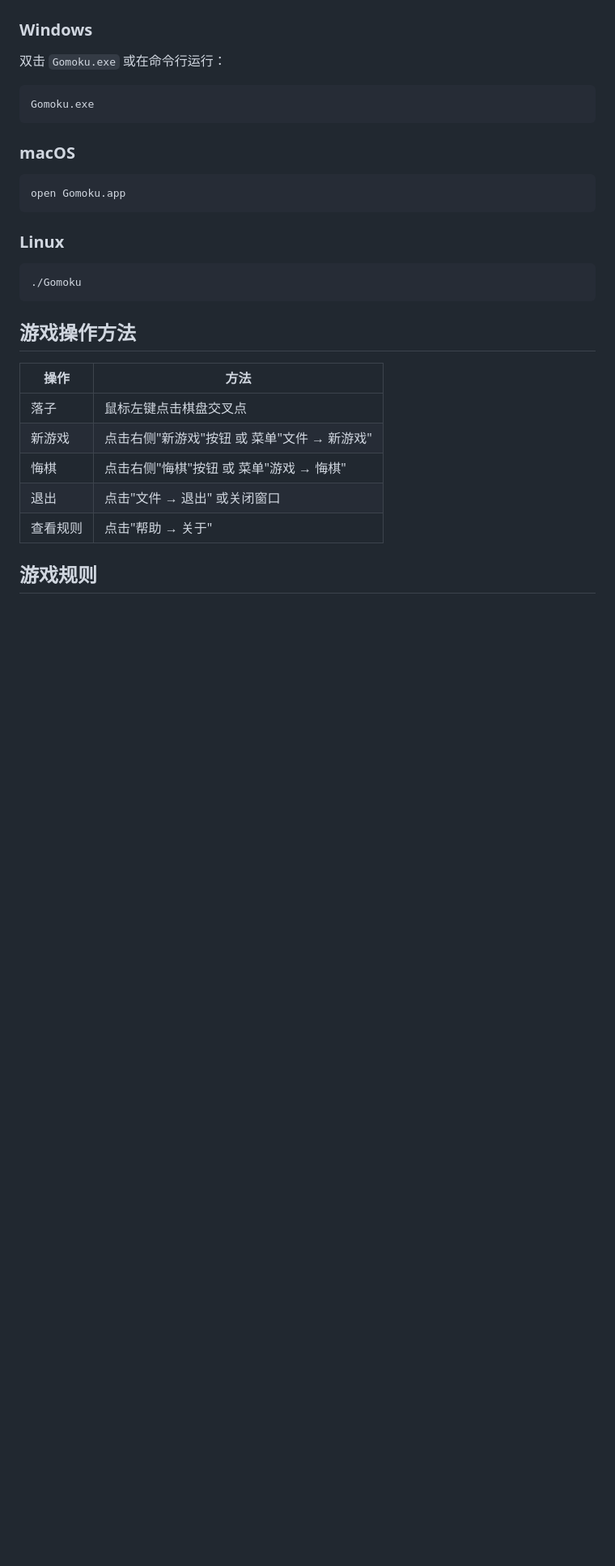
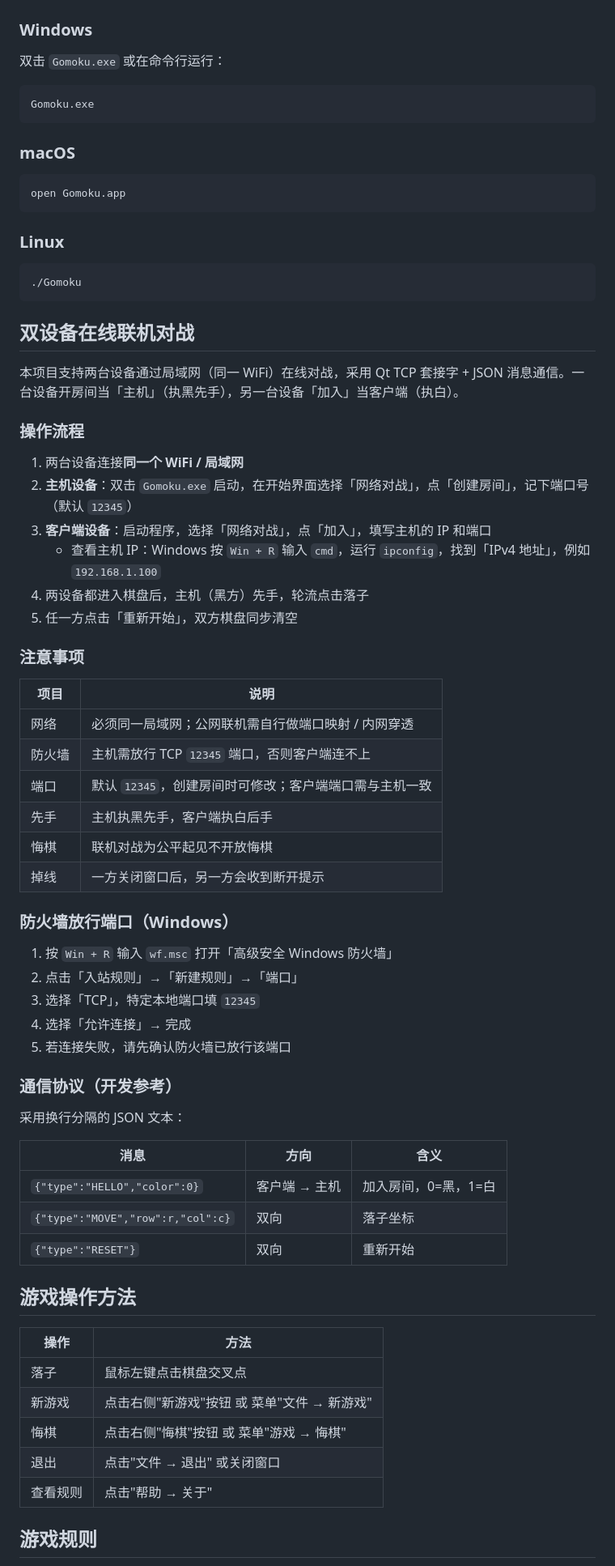
Before and after one commit to hddsf263-tech/gomoku, a Markdown page: README.md, the part around one of its changes. Shown at 81% size. Rendered like a GitHub page; blank space fills up the shorter version.

Commit message:
docs: add two-device online play guide to README

````diff
--- a/README.md
+++ b/README.md
@@ -187,6 +194,48 @@ open Gomoku.app
 ```bash
 ./Gomoku
 ```
+
+## 双设备在线联机对战
+
+本项目支持两台设备通过局域网（同一 WiFi）在线对战，采用 Qt TCP 套接字 + JSON 消息通信。一台设备开房间当「主机」（执黑先手），另一台设备「加入」当客户端（执白）。
+
+### 操作流程
+
+1. 两台设备连接**同一个 WiFi / 局域网**
+2. **主机设备**：双击 `Gomoku.exe` 启动，在开始界面选择「网络对战」，点「创建房间」，记下端口号（默认 `12345`）
+3. **客户端设备**：启动程序，选择「网络对战」，点「加入」，填写主机的 IP 和端口
+   - 查看主机 IP：Windows 按 `Win + R` 输入 `cmd`，运行 `ipconfig`，找到「IPv4 地址」，例如 `192.168.1.100`
+4. 两设备都进入棋盘后，主机（黑方）先手，轮流点击落子
+5. 任一方点击「重新开始」，双方棋盘同步清空
+
+### 注意事项
+
+| 项目 | 说明 |
+|------|------|
+| 网络 | 必须同一局域网；公网联机需自行做端口映射 / 内网穿透 |
+| 防火墙 | 主机需放行 TCP `12345` 端口，否则客户端连不上 |
+| 端口 | 默认 `12345`，创建房间时可修改；客户端端口需与主机一致 |
+| 先手 | 主机执黑先手，客户端执白后手 |
+| 悔棋 | 联机对战为公平起见不开放悔棋 |
+| 掉线 | 一方关闭窗口后，另一方会收到断开提示 |
+
+### 防火墙放行端口（Windows）
+
+1. 按 `Win + R` 输入 `wf.msc` 打开「高级安全 Windows 防火墙」
+2. 点击「入站规则」→「新建规则」→「端口」
+3. 选择「TCP」，特定本地端口填 `12345`
+4. 选择「允许连接」→ 完成
+5. 若连接失败，请先确认防火墙已放行该端口
+
+### 通信协议（开发参考）
+
+采用换行分隔的 JSON 文本：
+
+| 消息 | 方向 | 含义 |
+|------|------|------|
+| `{"type":"HELLO","color":0}` | 客户端 → 主机 | 加入房间，0=黑，1=白 |
+| `{"type":"MOVE","row":r,"col":c}` | 双向 | 落子坐标 |
+| `{"type":"RESET"}` | 双向 | 重新开始 |
 
 ## 游戏操作方法
 
````
Also changed, not shown: other parts of README.md (+13 -7 lines).
